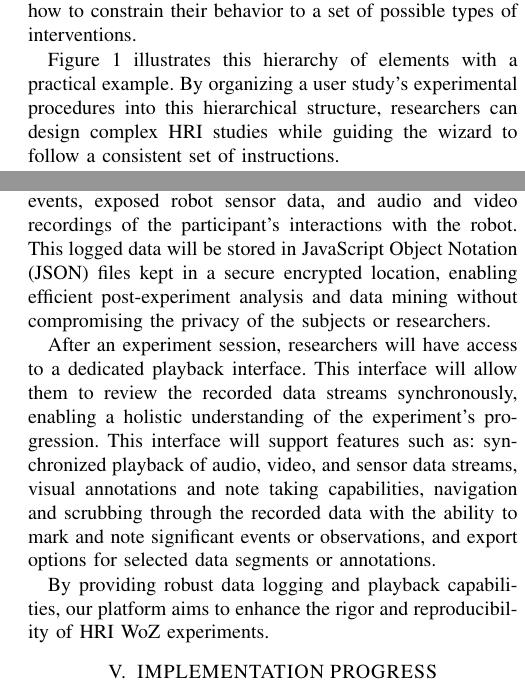
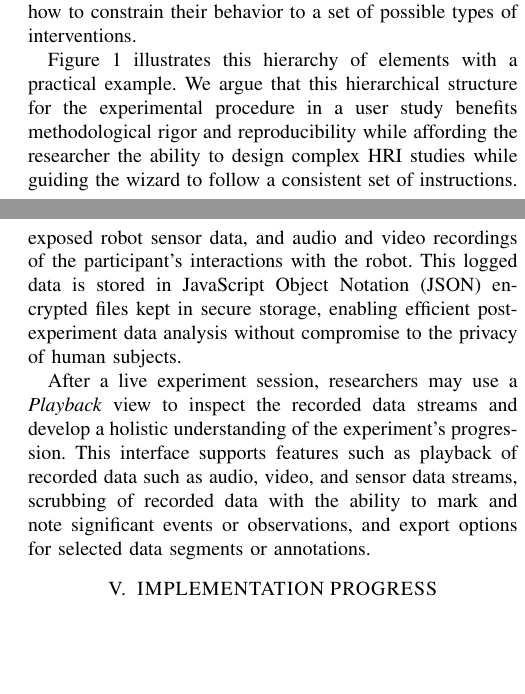
Before and after one commit to soconnor0919/hristudio-lbr, a LaTeX paper (root.tex): two parts of the columns of pages 2 and 3 of 5, joined at a grey line, cut so that both start at the same text, the shorter picture padded with empty space. Compiled offline with pdfLaTeX.

Commit message:
Felipe: section IV (C,D)

```diff
--- a/root.tex
+++ b/root.tex
@@ -88,7 +88,7 @@ With HRIStudio, we define a hierarchical organization of elements to express WoZ
 
 Each \emph{experiment} comprises a sequence of one or more \emph{step} elements. Each \emph{step} models a phase of the experiment and aggregates a sequence of \emph{action} elements, which are fine-grained, specific tasks to be executed either by the wizard or by the robot. An \emph{action} targeted to the wizard provides guidance and maximizes the chances of consistent behavior. An \emph{action} targeted at the robot causes it to execute movements or verbal interactions, or causes it to wait for a human subject's input or response. The system executes the \emph{actions} in an experimental script asynchronously guiding the wizard's behavior and allowing them to simulate the robot's autonomous intelligence by responding to the human subject in real time. In order to enforce consistency across multiple runs of the \emph{experiment}, HRIStudio uses specifications encoded in the \emph{study} element to inform the wizard on how to constrain their behavior to a set of possible types of interventions.
 
-Figure~\ref{experimentalarchitecture} illustrates this hierarchy of elements with a practical example. By organizing a user study's experimental procedures into this hierarchical structure, researchers can design complex HRI studies while guiding the wizard to follow a consistent set of instructions.
+Figure~\ref{experimentalarchitecture} illustrates this hierarchy of elements with a practical example.  We argue that this hierarchical structure for the experimental procedure in a user study benefits methodological rigor and reproducibility while affording the researcher the ability to design complex HRI studies while guiding the wizard to follow a consistent set of instructions.
 
 % events and sequences; time-based (rigid script; no room for spontaneous reactions by the wizard)
 % time-driven script - rigid, imposed by the programming - shows lack of intelligence, autonomy
@@ -120,12 +120,9 @@ In parallel, the observer view supports live monitoring, note-taking, and potent
 
 \subsection{Data logging, playback, and annotation}
 
-Throughout the live experiment session, the platform will automatically log various data streams, including timestamped records of all executed actions and experimental events, exposed robot sensor data, and audio and video recordings of the participant's interactions with the robot. This logged data will be stored in JavaScript Object Notation (JSON) files kept in a secure encrypted location, enabling efficient post-experiment analysis and data mining without compromising the privacy of the subjects or researchers.
+Throughout the live experiment session, the platform automatically logs various data streams, including timestamped records of all executed actions and experimental events, exposed robot sensor data, and audio and video recordings of the participant's interactions with the robot. This logged data is stored in JavaScript Object Notation (JSON)  encrypted files kept in secure storage, enabling efficient post-experiment data analysis without compromise to the privacy of human subjects.
 
-After an experiment session, researchers will have access to a dedicated playback interface. This interface will allow them to review the recorded data streams synchronously, enabling a holistic understanding of the experiment's progression. This interface will support features such as: synchronized playback of audio, video, and sensor data streams, visual annotations and note taking capabilities, navigation and scrubbing through the recorded data with the ability to mark and note significant events or observations, and export options for selected data segments or annotations.
-
-By providing robust data logging and playback capabilities, our platform aims to enhance the rigor and reproducibility of HRI WoZ experiments.
-
+After a live experiment session, researchers may use a \emph{Playback} view to inspect the recorded data streams and develop a holistic understanding of the experiment's progression. This interface supports features such as playback of recorded data such as audio, video, and sensor data streams, scrubbing of recorded data with the ability to mark and note significant events or observations, and export options for selected data segments or annotations.
 
 \section{IMPLEMENTATION PROGRESS}
 
```
Also changed, not shown: root.tex (6 more changed lines).
